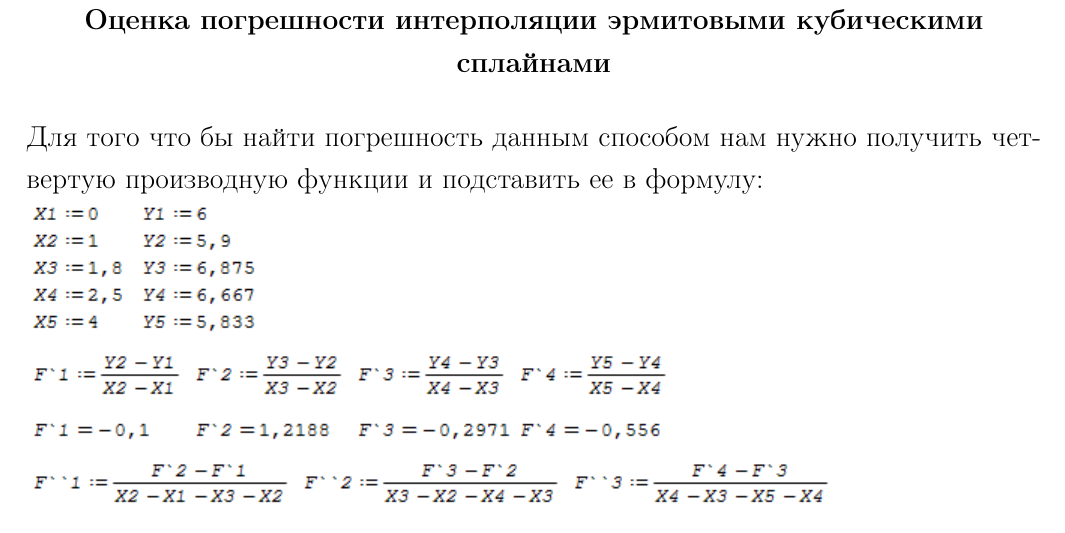
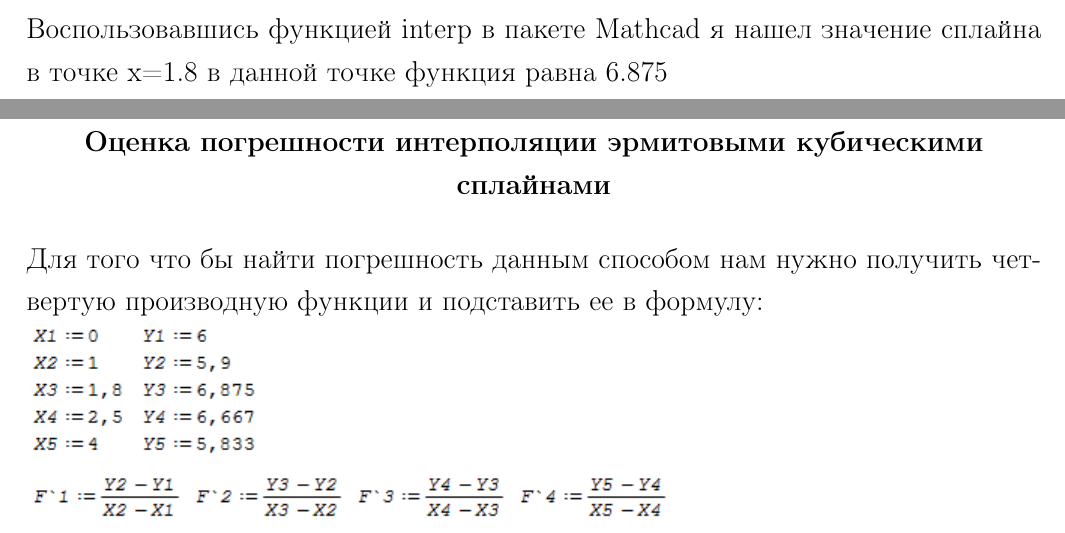
Before and after one commit to Moggoj/Pract, a LaTeX document (Курсовик/Курсач.tex): part of page 15 of 19 before the commit and two parts of pages 14 and 15 of 19 after it, the two joined at a grey line, cut at the place of the change. Compiled offline with pdfLaTeX.

Commit message:
Add files via upload

```diff
--- a/Курсовик/Курсач.tex
+++ b/Курсовик/Курсач.tex
@@ -232,8 +232,8 @@ $[x_i, x_{i+1}]$
 \end{scope};
 
 
-
 \end{tikzpicture}
+\\Воспользовавшись функцией interp в пакете Mathcad я нашел значение сплайна в точке x=1.8 в данной точке функция равна 6.875
 \newpage
 \begin{center}
 
```
Also changed, not shown: Курсовик/Курсач.pdf.
